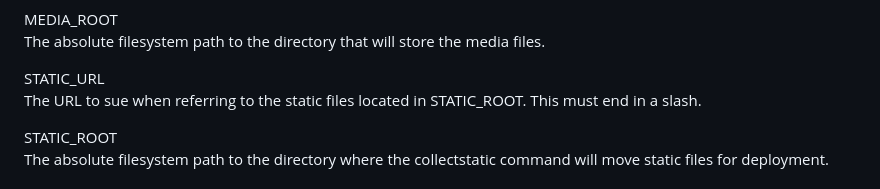
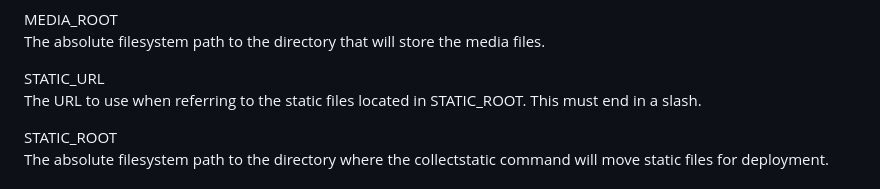
Before and after one commit to gsu-library/whisper-scribe, a Markdown page: README.md, the part around the change. Drawn GitHub-style.

Commit message:
Fix typo

```diff
--- a/README.md
+++ b/README.md
@@ -85,7 +85,7 @@ MEDIA_ROOT
 The absolute filesystem path to the directory that will store the media files.
 
 STATIC_URL
-The URL to sue when referring to the static files located in STATIC_ROOT. This must end in a slash.
+The URL to use when referring to the static files located in STATIC_ROOT. This must end in a slash.
 
 STATIC_ROOT
 The absolute filesystem path to the directory where the collectstatic command will move static files for deployment.
```
